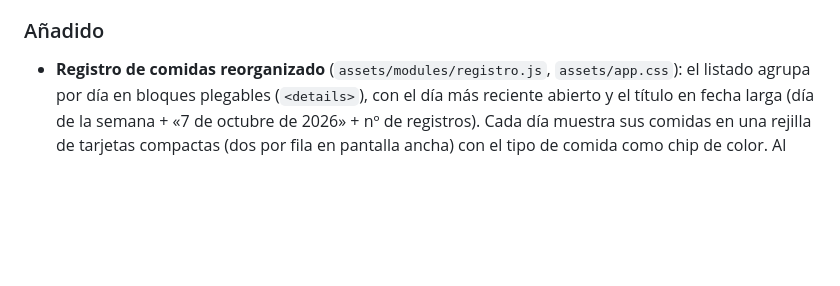
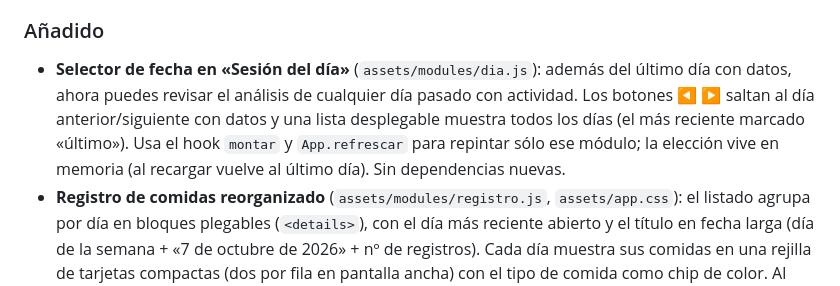
Before and after one commit to emiliodom/strava, a Markdown page: CHANGELOG.md, the part around the change. Rendered like a GitHub page; blank space fills up the shorter version.

Commit message:
docs: changelog del selector de fecha
Co-Authored-By: Claude Sonnet 5.5 <noreply@anthropic.com>

```diff
--- a/CHANGELOG.md
+++ b/CHANGELOG.md
@@ -13,6 +13,10 @@ Mientras la versión sea `0.x`, la estructura del JSON de datos y de los módulo
   Actualizadas también las notas y el conflicto «El 15K Trail llega muy pronto».
 
 ### Añadido
+- **Selector de fecha en «Sesión del día»** (`assets/modules/dia.js`): además del último día con datos, ahora puedes
+  revisar el análisis de cualquier día pasado con actividad. Los botones ◀ ▶ saltan al día anterior/siguiente con datos y una
+  lista desplegable muestra todos los días (el más reciente marcado «último»). Usa el hook `montar` y `App.refrescar`
+  para repintar sólo ese módulo; la elección vive en memoria (al recargar vuelve al último día). Sin dependencias nuevas.
 - **Registro de comidas reorganizado** (`assets/modules/registro.js`, `assets/app.css`): el listado agrupa por
   día en bloques plegables (`<details>`), con el día más reciente abierto y el título en fecha larga (día de la
   semana + «7 de octubre de 2026» + nº de registros). Cada día muestra sus comidas en una rejilla de tarjetas
```
